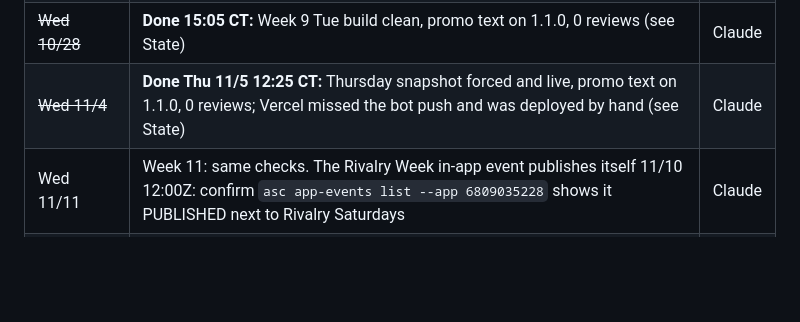
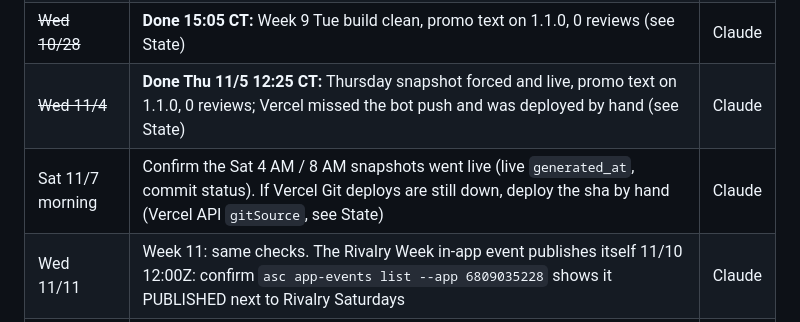
Before and after one commit to ChristianVerdin/cfb-gameday-board, a Markdown page: CONTEXT.md, the part around one of its changes. Drawn GitHub-style; blank space fills up the shorter version.

Commit message:
CONTEXT: main deployed by hand 12:28 CT, vercelignore hardened, Vercel build incident is the likely cause, Saturday check
Co-Authored-By: Claude Opus 5.5 <noreply@anthropic.com>

```diff
--- a/CONTEXT.md
+++ b/CONTEXT.md
@@ -29,6 +29,7 @@
 | Tue 12/1 onward | Postseason: labels and titles per `docs/ARCHITECTURE.md` § Week labels; first real bowl week Dec 15 | Claude |
 | ~~Wed 10/28~~ | **Done 15:05 CT:** Week 9 Tue build clean, promo text on 1.1.0, 0 reviews (see State) | Claude |
 | ~~Wed 11/4~~ | **Done Thu 11/5 12:25 CT:** Thursday snapshot forced and live, promo text on 1.1.0, 0 reviews; Vercel missed the bot push and was deployed by hand (see State) | Claude |
+| Sat 11/7 morning | Confirm the Sat 4 AM / 8 AM snapshots went live (live `generated_at`, commit status). If Vercel Git deploys are still down, deploy the sha by hand (Vercel API `gitSource`, see State) | Claude |
 | Wed 11/11 | Week 11: same checks. The Rivalry Week in-app event publishes itself 11/10 12:00Z: confirm `asc app-events list --app 6809035228` shows it PUBLISHED next to Rivalry Saturdays | Claude |
 | Wed 11/18 | Week 12: same checks; Championship Week event publishes itself 11/17. Rivalry Saturdays ends 11/22 | Claude |
 | ~~Before Nov 1~~ | **Done 2026-10-07:** board window Tue–Mon (Tue 7 AM CT cron, 7-date live cap, empty dates skipped), promo rain clause at ≥60% | Claude |
```
Also changed, not shown: other parts of CONTEXT.md (+1 -1 lines).
